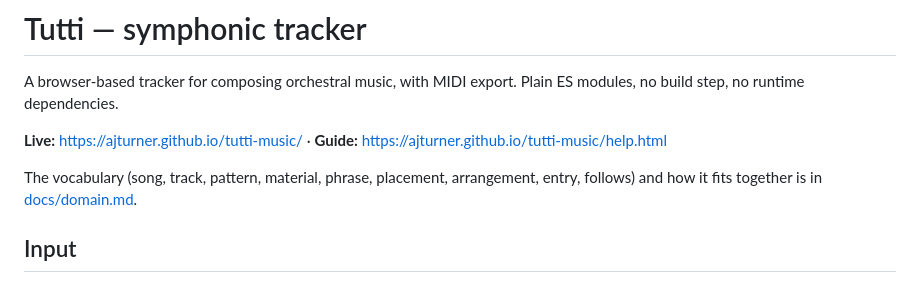
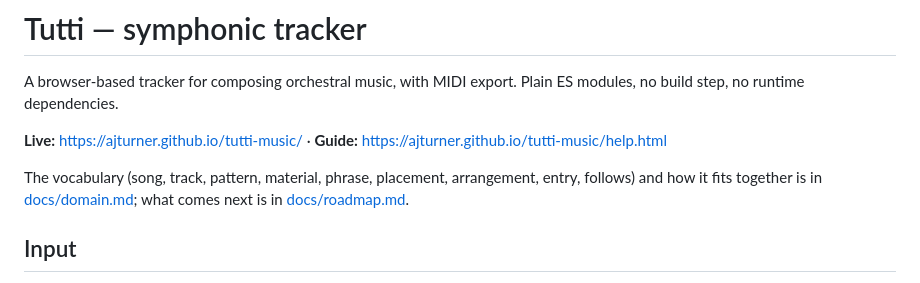
Before and after one commit to ajturner/tutti-music, a Markdown page: README.md, the part around the change. GitHub-like rendering.

Commit message:
Roadmap: chord lane, diatonic placements and modulation, checks and exercises, capture and variations, listening and render
Co-Authored-By: Claude Fable 5.1 <noreply@anthropic.com>

```diff
--- a/README.md
+++ b/README.md
@@ -5,7 +5,7 @@ A browser-based tracker for composing orchestral music, with MIDI export. Plain
 **Live:** https://ajturner.github.io/tutti-music/ · **Guide:** https://ajturner.github.io/tutti-music/help.html
 
 
-The vocabulary (song, track, pattern, material, phrase, placement, arrangement, entry, follows) and how it fits together is in [docs/domain.md](docs/domain.md).
+The vocabulary (song, track, pattern, material, phrase, placement, arrangement, entry, follows) and how it fits together is in [docs/domain.md](docs/domain.md); what comes next is in [docs/roadmap.md](docs/roadmap.md).
 ## Input
 
 - **Keyboard:** piano-layout letters, arrows, and the shortcuts listed under "Keys and MIDI setup" in the app.
```
Also changed, not shown: docs/domain.md (+19 -0 lines), docs/roadmap.md (added, +78 -0 lines).
